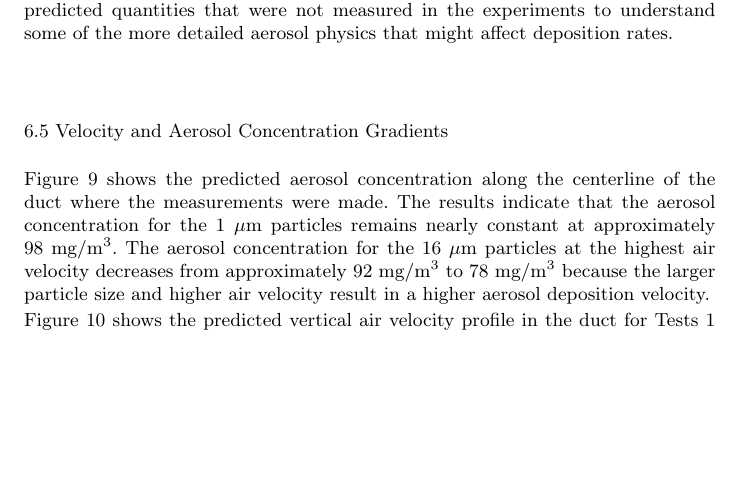
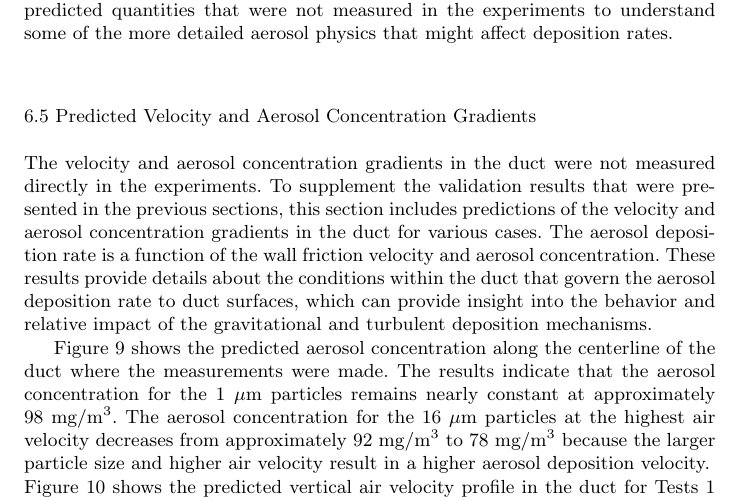
Before and after one commit to koverholt/fire-tools, a LaTeX paper (Papers/Aerosol_Deposition/Overholt_Aerosol_Deposition.tex): part of page 15 of 25 before the commit and part of page 15 of 26 after it, cut so that both start at the same text, the shorter picture padded with empty space. Compiled offline with pdfLaTeX.

Commit message:
Aerosol Paper: Edits to velocity and aerosol concentration gradients section

```diff
--- a/Papers/Aerosol_Deposition/Overholt_Aerosol_Deposition.tex
+++ b/Papers/Aerosol_Deposition/Overholt_Aerosol_Deposition.tex
@@ -466,7 +466,9 @@ Consider the case with the lowest air velocity (2.2~m/s). For an aerosol concent
 
 The remaining cases that used other particle sizes and duct velocities represent our best current ability to predict aerosol deposition velocities for the Sippola aerosol deposition experiments using FDS. In the following section, we will explore predicted quantities that were not measured in the experiments to understand some of the more detailed aerosol physics that might affect deposition rates.
 
-\subsection{Velocity and Aerosol Concentration Gradients}
+\subsection{Predicted Velocity and Aerosol Concentration Gradients}
+
+The velocity and aerosol concentration gradients in the duct were not measured directly in the experiments. To supplement the validation results that were presented in the previous sections, this section includes predictions of the velocity and aerosol concentration gradients in the duct for various cases. The aerosol deposition rate is a function of the wall friction velocity and aerosol concentration. These results provide details about the conditions within the duct that govern the aerosol deposition rate to duct surfaces, which can provide insight into the behavior and relative impact of the gravitational and turbulent deposition mechanisms.
 
 Figure~\ref{fig:Sippola_Aerosol_Deposition_Concentration} shows the predicted aerosol concentration along the centerline of the duct where the measurements were made. The results indicate that the aerosol concentration for the 1~$\mu$m particles remains nearly constant at approximately 98~mg/m$^3$. The aerosol concentration for the 16~$\mu$m particles at the highest air velocity decreases from approximately 92~mg/m$^3$ to 78~mg/m$^3$ because the larger particle size and higher air velocity result in a higher aerosol deposition velocity.
 
```
